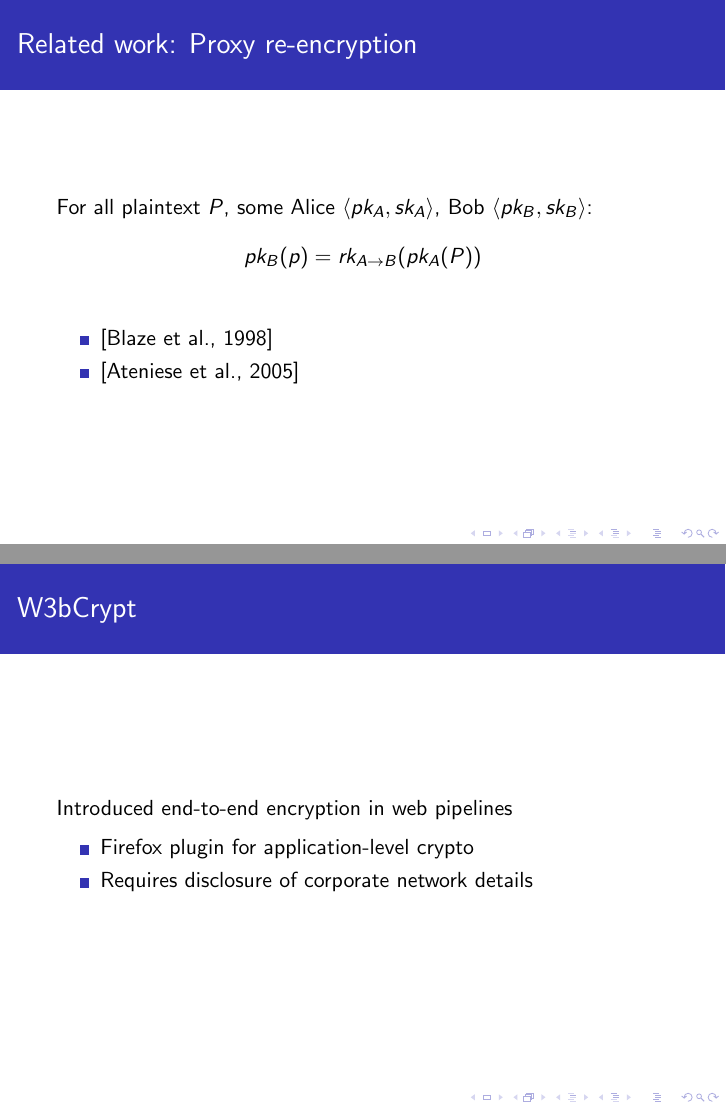
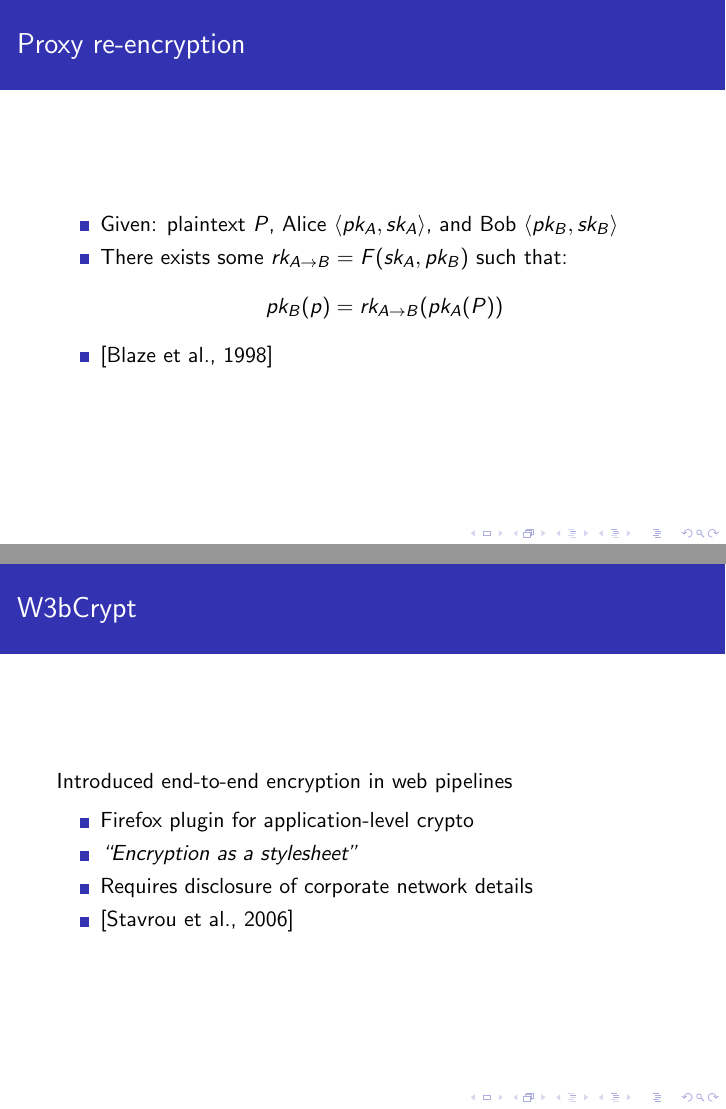
Before and after one commit to matthewburnside/f3ildcrypt-slides, LaTeX slides (main.tex): pages 9 and 10 of 26 before the commit and pages 11 and 12 of 30 after it, joined at a grey line. Compiled offline with pdfLaTeX.

Commit message:
More cleanup

```diff
--- a/main.tex
+++ b/main.tex
@@ -109,15 +123,16 @@
 % \end{frame}
 
 \begin{frame}
-\frametitle{Related work: Proxy re-encryption}
-For all plaintext $P$, some Alice $\langle pk_A, sk_A \rangle$, Bob $\langle
-pk_B, sk_B \rangle$:
+\frametitle{Proxy re-encryption}
+\begin{itemize}
+\item Given: plaintext $P$, Alice $\langle pk_A, sk_A \rangle$, and Bob
+$\langle pk_B, sk_B \rangle$
+\item There exists some $rk_{A \to B} = F(sk_A, pk_B)$ such that:
 \begin{equation*}
 pk_B(p) = rk_{A \to B}( pk_A (P))
 \end{equation*}
-\begin{itemize}
 \item \cite{atomic_proxy_reencryption}
-\item \cite{proxy_reencryption}
+% \item \cite{proxy_reencryption}
 \end{itemize}
 \end{frame}
 
@@ -127,11 +142,20 @@
 \smallskip
 \begin{itemize}
 \item Firefox plugin for application-level crypto
+\item \emph{``Encryption as a stylesheet''}
 \item Requires disclosure of corporate network details
+\item \cite{w3bcrypt}
 \end{itemize}
 \end{frame}
 
 \section{Architecture}
+\begin{frame}
+\frametitle{}
+\begin{center}
+Architecture
+\end{center}
+\end{frame}
+
 \begin{frame}
 \frametitle{Architecture}
 \begin{itemize}
```
Also changed, not shown: main.pdf, main.tex (27 more changed lines).
